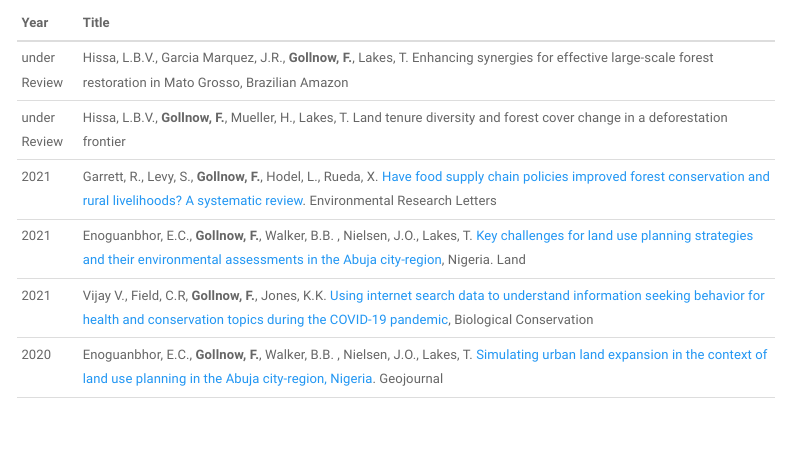
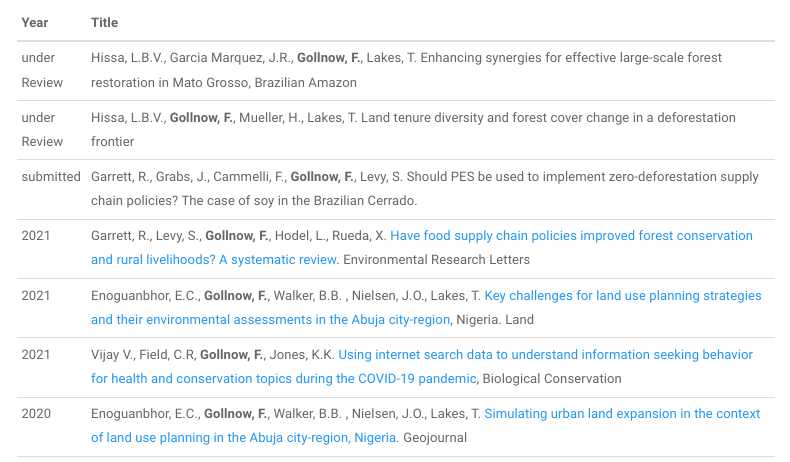
Before and after one commit to floriangollnow/floriangollnow.github.io, an R Markdown document (Publications.Rmd): the page in a window 1100 px wide, from 130 px down. Rendered offline with R 4.5, knitr and Pandoc, with nearby package versions; a font, style sheet, LaTeX package, included part or bibliography that could not be used is replaced or left out; menus at the side of the page are left out.

Commit message:
new submission

```diff
--- a/Publications.Rmd
+++ b/Publications.Rmd
@@ -15,6 +15,7 @@ Year | Title
 :--- | :-------------------------------------------- |
 under Review | Hissa, L.B.V., Garcia Marquez, J.R., **Gollnow, F.**, Lakes, T. Enhancing synergies for effective large-scale forest restoration in Mato Grosso, Brazilian Amazon
 under Review | Hissa, L.B.V., **Gollnow, F.**, Mueller, H., Lakes, T. Land tenure diversity and forest cover change in a deforestation frontier
+submitted | Garrett, R., Grabs, J., Cammelli, F., **Gollnow, F.**, Levy, S. Should PES be used to implement zero-deforestation supply chain policies? The case of soy in the Brazilian Cerrado.
 2021 | Garrett, R., Levy, S., **Gollnow, F.**, Hodel, L., Rueda, X. [Have food supply chain policies improved forest conservation and rural livelihoods? A systematic review](https://doi.org/10.1088/1748-9326/abe0ed). Environmental Research Letters
 2021 | Enoguanbhor, E.C., **Gollnow, F.**, Walker, B.B. , Nielsen, J.O., Lakes, T. [Key challenges for land use planning strategies and their environmental assessments in the Abuja city-region](https://doi.org/10.3390/land10050443), Nigeria. Land
 2021 | Vijay V., Field, C.R, **Gollnow, F.**, Jones, K.K. [Using internet search data to understand information seeking behavior for health and conservation topics during the COVID-19 pandemic](https://doi.org/10.1016/j.biocon.2021.109078), Biological Conservation
```
Also changed, not shown: Research.Rmd (+1 -0 lines), Publications.html, Research.html.
